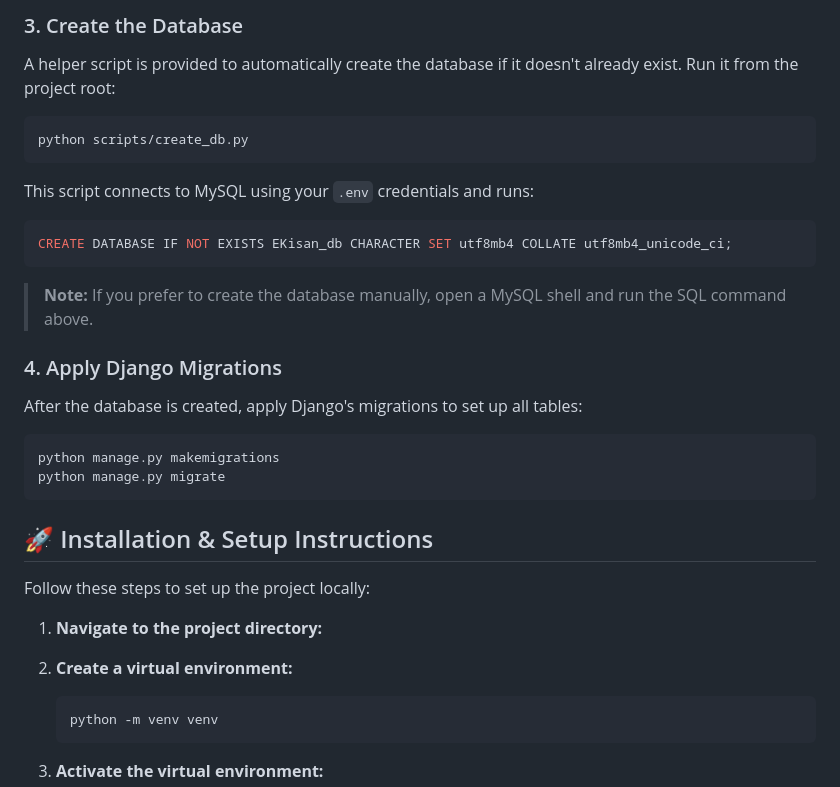
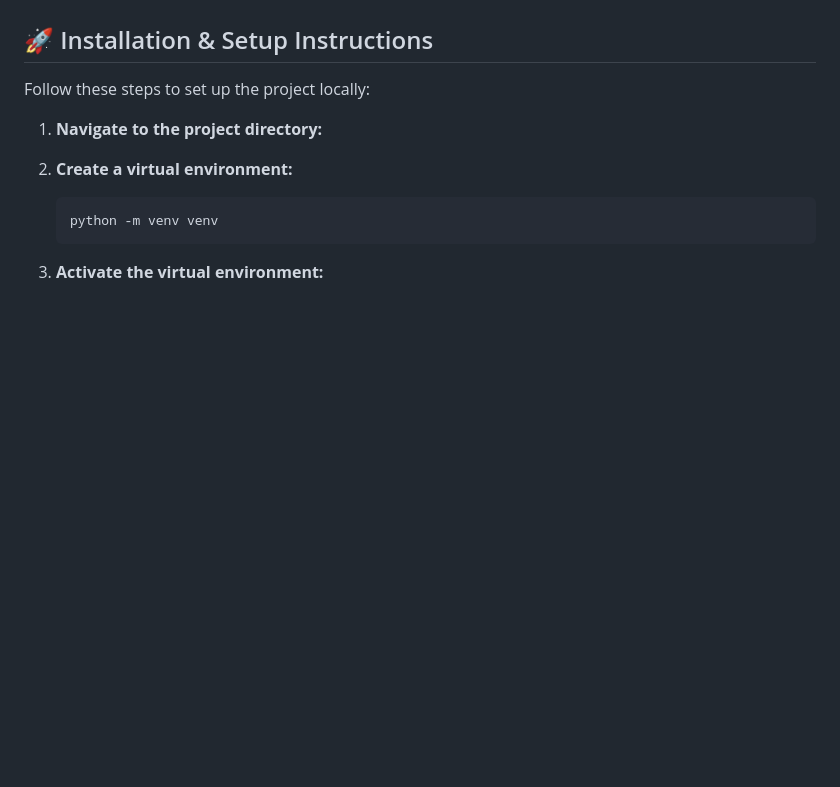
Before and after one commit to anshthummar9/E_Kisan, a Markdown page: README.md, the part around one of its changes. Drawn GitHub-style; blank space fills up the shorter version.

````diff
--- a/README.md
+++ b/README.md
@@ -69,27 +39,3 @@ DB_PORT=3306
-### 3. Create the Database
-
-A helper script is provided to automatically create the database if it doesn't already exist. Run it from the project root:
-
-```bash
-python scripts/create_db.py
-```
-
-This script connects to MySQL using your `.env` credentials and runs:
-
-```sql
-CREATE DATABASE IF NOT EXISTS EKisan_db CHARACTER SET utf8mb4 COLLATE utf8mb4_unicode_ci;
-```
-
-> **Note:** If you prefer to create the database manually, open a MySQL shell and run the SQL command above.
-
-### 4. Apply Django Migrations
-
-After the database is created, apply Django's migrations to set up all tables:
-
-```bash
-python manage.py makemigrations
-python manage.py migrate
-```
 
 ## 🚀 Installation & Setup Instructions
 
````
Also changed, not shown: other parts of README.md (+1 -31 lines).
